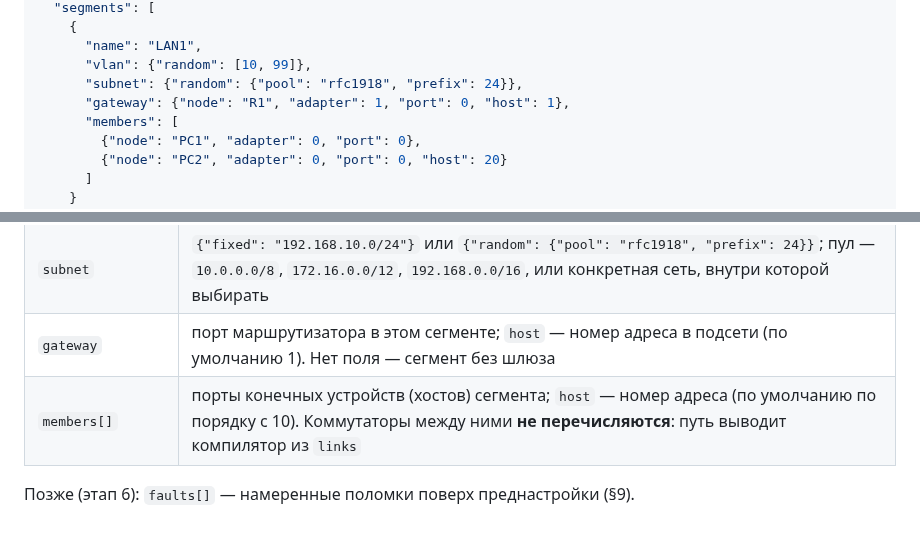
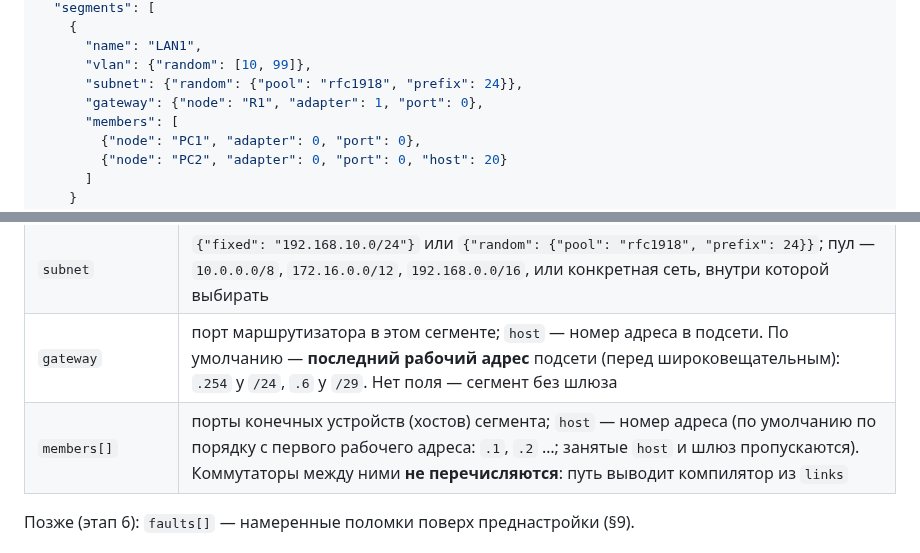
Before and after one commit to thua48xsen3iemicy-boop/gns-moodle-plugin, a Markdown page: docs/lab-constructor/README.md, 2 parts joined by grey strips. GitHub-like rendering.

```diff
--- a/docs/lab-constructor/README.md
+++ b/docs/lab-constructor/README.md
@@ -71,7 +86,7 @@
       "name": "LAN1",
       "vlan": {"random": [10, 99]},
       "subnet": {"random": {"pool": "rfc1918", "prefix": 24}},
-      "gateway": {"node": "R1", "adapter": 1, "port": 0, "host": 1},
+      "gateway": {"node": "R1", "adapter": 1, "port": 0},
       "members": [
         {"node": "PC1", "adapter": 0, "port": 0},
         {"node": "PC2", "adapter": 0, "port": 0, "host": 20}
@@ -87,8 +102,8 @@
 | `segments[].name` | `^[A-Za-z][A-Za-z0-9_]{0,31}$`, уникально; это имя в переменных задания |
 | `vlan` | `{"fixed": N}`, `{"random": [от, до]}` или нет поля — сегмент без VLAN (хосты на одном кабеле или на неуправляемом коммутаторе). Без 1 и служебных 1002–1005 |
 | `subnet` | `{"fixed": "192.168.10.0/24"}` или `{"random": {"pool": "rfc1918", "prefix": 24}}`; пул — `10.0.0.0/8`, `172.16.0.0/12`, `192.168.0.0/16`, или конкретная сеть, внутри которой выбирать |
-| `gateway` | порт маршрутизатора в этом сегменте; `host` — номер адреса в подсети (по умолчанию 1). Нет поля — сегмент без шлюза |
-| `members[]` | порты конечных устройств (хостов) сегмента; `host` — номер адреса (по умолчанию по порядку с 10). Коммутаторы между ними **не перечисляются**: путь выводит компилятор из `links` |
+| `gateway` | порт маршрутизатора в этом сегменте; `host` — номер адреса в подсети. По умолчанию — **последний рабочий адрес** подсети (перед широковещательным): `.254` у `/24`, `.6` у `/29`. Нет поля — сегмент без шлюза |
+| `members[]` | порты конечных устройств (хостов) сегмента; `host` — номер адреса (по умолчанию по порядку с первого рабочего адреса: `.1`, `.2` …; занятые `host` и шлюз пропускаются). Коммутаторы между ними **не перечисляются**: путь выводит компилятор из `links` |
 
 Позже (этап 6): `faults[]` — намеренные поломки поверх преднастройки (§9).
 
```
Also changed, not shown: other parts of docs/lab-constructor/README.md (+28 -8 lines).
